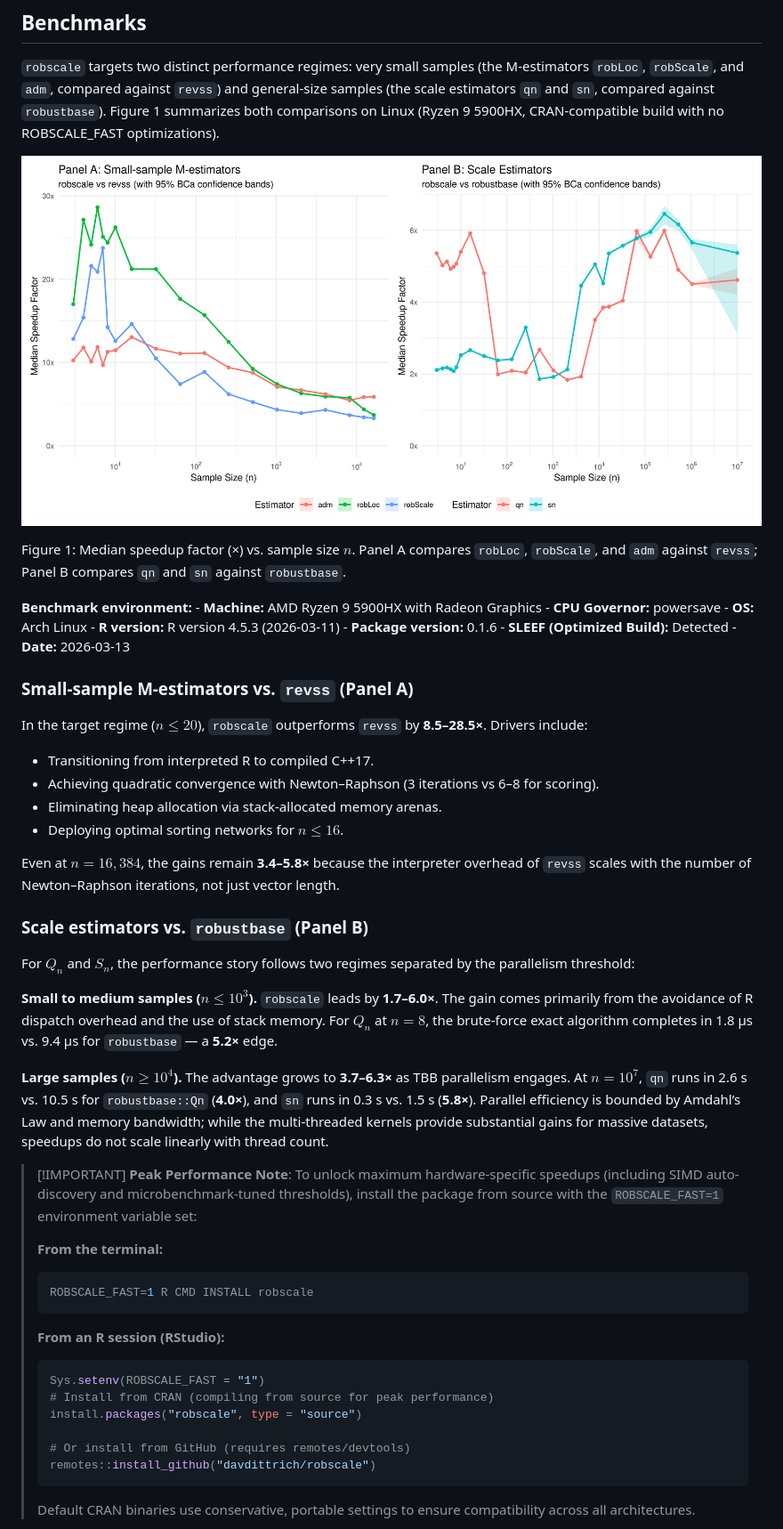
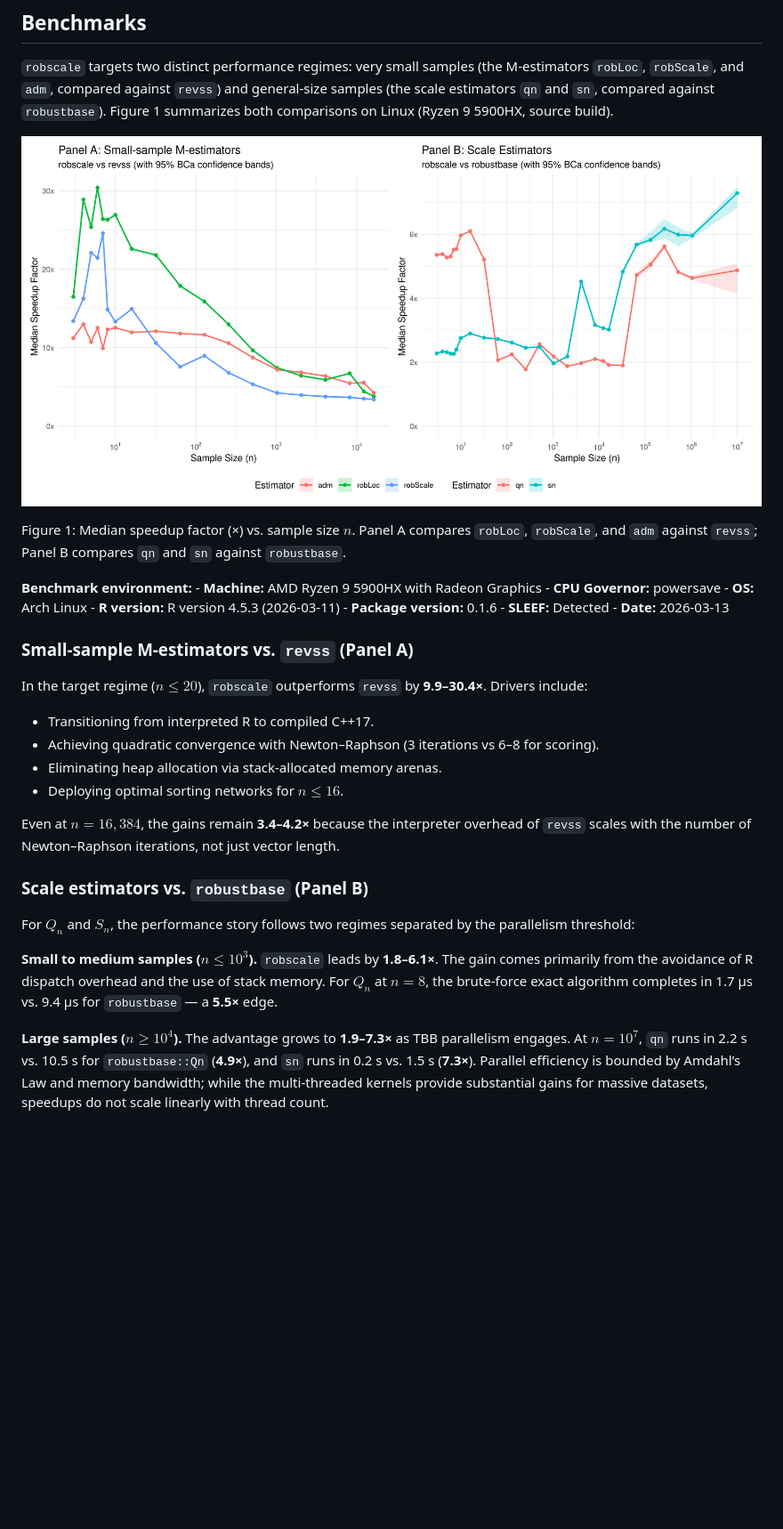
Before and after one commit to davdittrich/robscale, a Markdown page: README.md, the part around one of its changes. Shown at 89% size. Drawn GitHub-style; pictures changed too: benchmarks/speedup_fig.png; blank space fills up the shorter version.

Commit message:
docs: update benchmarks and render README for version 0.1.6

````diff
--- a/README.md
+++ b/README.md
@@ -486,8 +487,7 @@ graph TD
 (the M-estimators `robLoc`, `robScale`, and `adm`, compared against
 `revss`) and general-size samples (the scale estimators `qn` and `sn`,
 compared against `robustbase`). Figure 1 summarizes both comparisons on
-Linux (Ryzen 9 5900HX, CRAN-compatible build with no ROBSCALE_FAST
-optimizations).
+Linux (Ryzen 9 5900HX, source build).
 
 <div id="fig-benchmarks">
 
@@ -502,12 +502,12 @@ compares `qn` and `sn` against `robustbase`.
 **Benchmark environment:** - **Machine:** AMD Ryzen 9 5900HX with Radeon
 Graphics - **CPU Governor:** powersave - **OS:** Arch Linux - **R
 version:** R version 4.5.3 (2026-03-11) - **Package version:** 0.1.6 -
-**SLEEF (Optimized Build):** Detected - **Date:** 2026-03-13
+**SLEEF:** Detected - **Date:** 2026-03-13
 
 ### Small-sample M-estimators vs. `revss` (Panel A)
 
 In the target regime ($n \le 20$), `robscale` outperforms `revss` by
-**8.5–28.5×**. Drivers include:
+**9.9–30.4×**. Drivers include:
 
 - Transitioning from interpreted R to compiled C++17.
 - Achieving quadratic convergence with Newton–Raphson (3 iterations vs
@@ -515,7 +515,7 @@ In the target regime ($n \le 20$), `robscale` outperforms `revss` by
 - Eliminating heap allocation via stack-allocated memory arenas.
 - Deploying optimal sorting networks for $n \le 16$.
 
-Even at $n = 16{,}384$, the gains remain **3.4–5.8×** because the
+Even at $n = 16{,}384$, the gains remain **3.4–4.2×** because the
 interpreter overhead of `revss` scales with the number of Newton–Raphson
 iterations, not just vector length.
 
@@ -525,40 +525,15 @@ For $Q_n$ and $S_n$, the performance story follows two regimes separated
 by the parallelism threshold:
 
 **Small to medium samples ($n \le 10^3$).** `robscale` leads by
-**1.7–6.0×**. The gain comes primarily from the avoidance of R dispatch
+**1.8–6.1×**. The gain comes primarily from the avoidance of R dispatch
 overhead and the use of stack memory. For $Q_n$ at $n = 8$, the
-brute-force exact algorithm completes in 1.8 µs vs. 9.4 µs for
-`robustbase` — a **5.2×** edge.
+brute-force exact algorithm completes in 1.7 µs vs. 9.4 µs for
+`robustbase` — a **5.5×** edge.
 
-**Large samples ($n \ge 10^4$).** The advantage grows to **3.7–6.3×** as
-TBB parallelism engages. At $n = 10^7$, `qn` runs in 2.6 s vs. 10.5 s
-for `robustbase::Qn` (**4.0×**), and `sn` runs in 0.3 s vs. 1.5 s
-(**5.8×**). Parallel efficiency is bounded by Amdahl’s Law and memory
+**Large samples ($n \ge 10^4$).** The advantage grows to **1.9–7.3×** as
+TBB parallelism engages. At $n = 10^7$, `qn` runs in 2.2 s vs. 10.5 s
+for `robustbase::Qn` (**4.9×**), and `sn` runs in 0.2 s vs. 1.5 s
+(**7.3×**). Parallel efficiency is bounded by Amdahl’s Law and memory
 bandwidth; while the multi-threaded kernels provide substantial gains
 for massive datasets, speedups do not scale linearly with thread count.
 
-> \[!IMPORTANT\] **Peak Performance Note**: To unlock maximum
-> hardware-specific speedups (including SIMD auto-discovery and
-> microbenchmark-tuned thresholds), install the package from source with
-> the `ROBSCALE_FAST=1` environment variable set:
->
-> **From the terminal:**
->
-> ``` bash
-> ROBSCALE_FAST=1 R CMD INSTALL robscale
-> ```
->
-> **From an R session (RStudio):**
->
-> ``` r
-> Sys.setenv(ROBSCALE_FAST = "1")
-> # Install from CRAN (compiling from source for peak performance)
-> install.packages("robscale", type = "source")
->
-> # Or install from GitHub (requires remotes/devtools)
-> remotes::install_github("davdittrich/robscale")
-> ```
->
-> Default CRAN binaries use conservative, portable settings to ensure
-> compatibility across all architectures.
-
````
Also changed, not shown: other parts of README.md (+30 -42 lines), benchmarks/fast_slow_fig.png.
